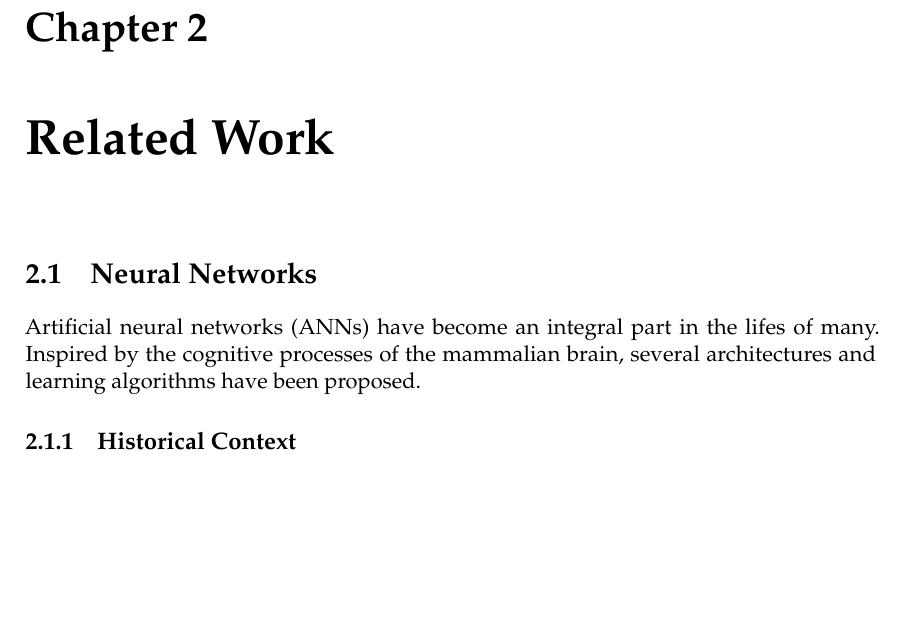
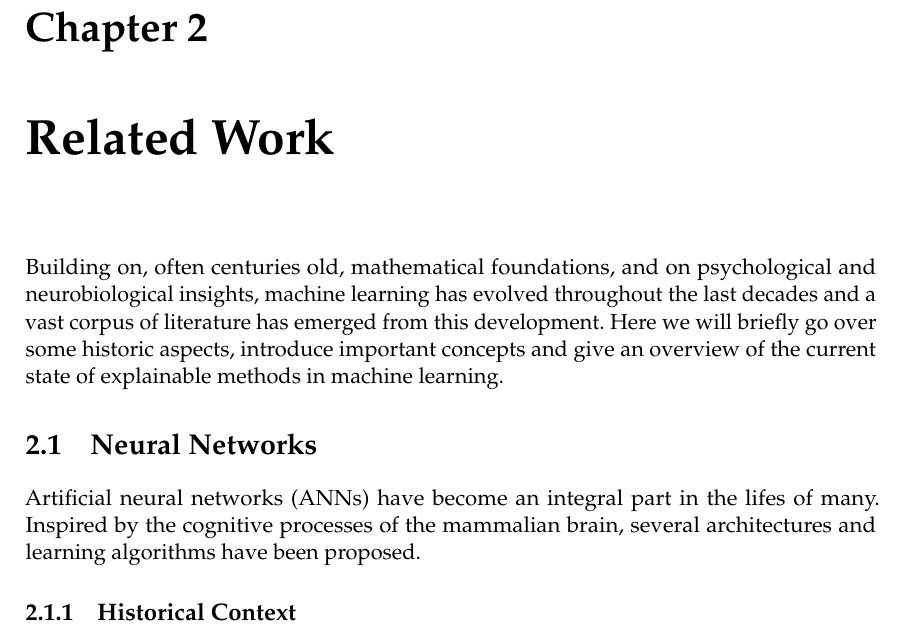
Before and after one commit to stefanwezel/urdtc, a LaTeX thesis (thesis/uncertain_rdtc_thesis.tex): part of page 7 of 38, cut so that both start at the same text, the shorter picture padded with empty space. Compiled offline with pdfLaTeX.

Commit message:
started updating related work

```diff
--- a/thesis/uncertain_rdtc_thesis.tex
+++ b/thesis/uncertain_rdtc_thesis.tex
@@ -68,6 +68,8 @@ Such a model may be applied in settings, where a high confidence classification
 
 
 \chapter{Related Work}
+Building on, often centuries old, mathematical foundations, and on psychological and neurobiological insights, machine learning has evolved throughout the last decades and a vast corpus of literature has emerged from this development. Here we will briefly go over some historic aspects, introduce important concepts and give an overview of the current state of explainable methods in machine learning.
+
 
 \section{Neural Networks}
 Artificial neural networks (ANNs) have become an integral part in the lifes of many. Inspired by the cognitive processes of the mammalian brain, several architectures and learning algorithms have been proposed.
```
Also changed, not shown: 1 other file.
